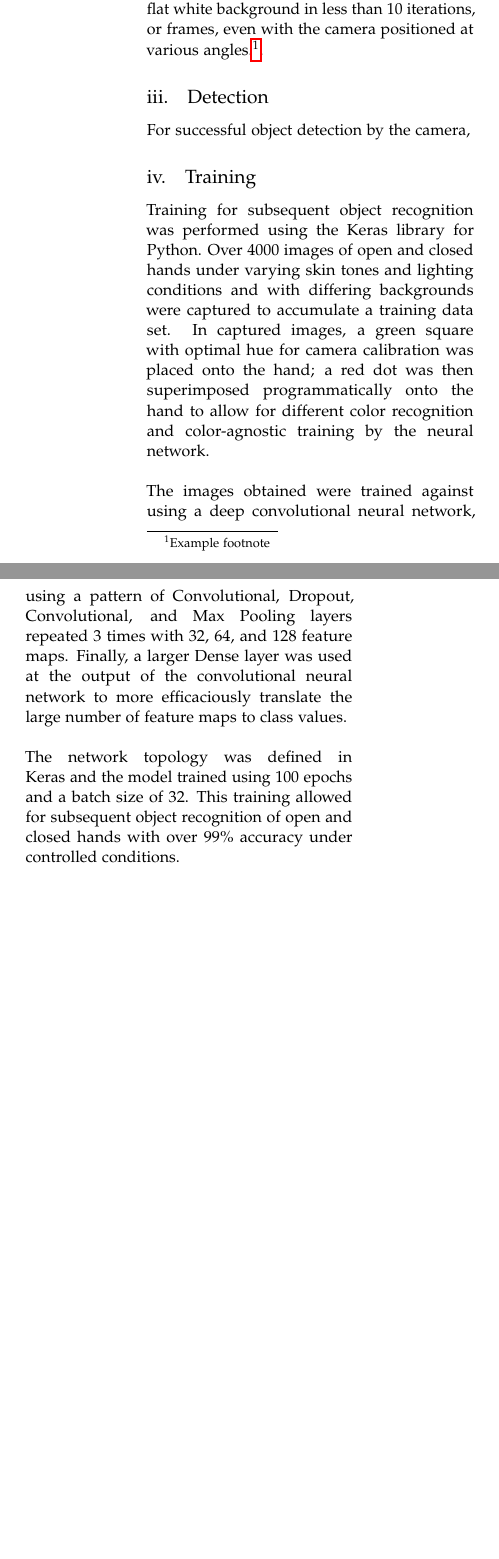
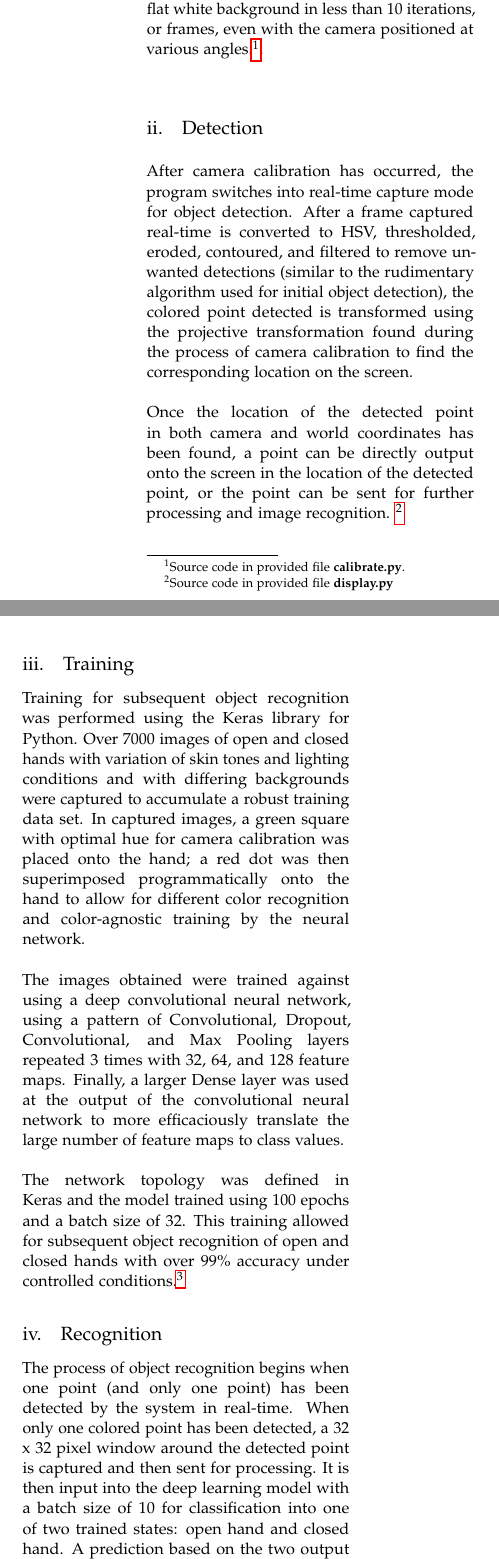
Before and after one commit to GaryQian/Smartwall, a LaTeX paper (paper/final_cv_paper.tex): two parts of the columns of page 2 of 3, joined at a grey line, cut so that both start at the same text, the shorter picture padded with empty space. Compiled offline with pdfLaTeX.

Commit message:
almost done with methods section of paper

```diff
--- a/paper/final_cv_paper.tex
+++ b/paper/final_cv_paper.tex
@@ -70,7 +70,7 @@
 \posttitle{\end{center}} % Article title closing formatting
 \title{SmartWall} % Article title
 \author{%
-\textsc{Gary Qian, Manyu Sharma, Tony Jiang, Sarah Sukardi}\\[1ex] % Your name
+\textsc{Gary Qian, Manyu Sharma, Sarah Sukardi, Tony Jiang}\\[1ex] % Your name
 \normalsize Johns Hopkins University, Department of Computer Science \\ % Your institution
 %\normalsize \href{mailto:john@smith.com}{john@smith.com} % Your email address
 %\and % Uncomment if 2 authors are required, duplicate these 4 lines if more
@@ -121,14 +120,18 @@ From each processed frame, contours are drawn and the center of each contour is
 When the amount of detected points is equal to the amount of points on the custom pattern designed for optimum calibration, the points are sorted and then a homography is found to output a transformation matrix. If the pattern is not adequately detected, the system continues again for up to 13350 iterations.\\ \\
-We have found that our system accurately detects our custom pattern projected onto a flat white background in less than 10 iterations, or frames, even with the camera positioned at various angles.\footnote{Example footnote}.
+We have found that our system accurately detects our custom pattern projected onto a flat white background in less than 10 iterations, or frames, even with the camera positioned at various angles.\footnote{Source code in provided file \textbf{calibrate.py}.}.
 
 \subsection{Detection}
-For successful object detection by the camera,
+After camera calibration has occurred, the program switches into real-time capture mode for object detection. After a frame captured real-time is converted to HSV, thresholded, eroded, contoured, and filtered to remove unwanted detections (similar to the rudimentary algorithm used for initial object detection), the colored point detected is transformed using the projective transformation found during the process of camera calibration to find the corresponding location on the screen.\\ \\ Once the location of the detected point in both camera and world coordinates has been found, a point can be directly output onto the screen in the location of the detected point, or the point can be sent for further processing and image recognition. \footnote{Source code in provided file \textbf{display.py}}
 
 \subsection{Training}
-Training for subsequent object recognition was performed using the Keras library for Python. Over 4000 images of open and closed hands under varying skin tones and lighting conditions and with differing backgrounds were captured to accumulate a training data set. In captured images, a green square with optimal hue for camera calibration was placed onto the hand; a red dot was then superimposed programmatically onto the hand to allow for different color recognition and color-agnostic training by the neural network. \\ \\
+Training for subsequent object recognition was performed using the Keras library for Python. Over 7000 images of open and closed hands with variation of skin tones and lighting conditions and with differing backgrounds were captured to accumulate a robust training data set. In captured images, a green square with optimal hue for camera calibration was placed onto the hand; a red dot was then superimposed programmatically onto the hand to allow for different color recognition and color-agnostic training by the neural network. \\ \\
 The images obtained were trained against using a deep convolutional neural network, using a pattern of Convolutional, Dropout, Convolutional, and Max Pooling layers repeated 3 times with 32, 64, and 128 feature maps. Finally, a larger Dense layer was used at the output of the convolutional neural network to more efficaciously translate the large number of feature maps to class values. \\ \\
-The network topology was defined in Keras and the model trained using 100 epochs and a batch size of 32. This training allowed for subsequent object recognition of open and closed hands with over 99\% accuracy under controlled conditions.
+The network topology was defined in Keras and the model trained using 100 epochs and a batch size of 32. This training allowed for subsequent object recognition of open and closed hands with over 99\% accuracy under controlled conditions.\footnote{Source code in provided file \textbf{recognize.py}}
 
+\subsection{Recognition}
+The process of object recognition begins when one point (and only one point) has been detected by the system in real-time. When only one colored point has been detected, a 32 x 32 pixel window around the detected point is captured and then sent for processing. It is then input into the deep learning model with a batch size of 10 for classification into one of two trained states: open hand and closed hand. A prediction based on the two output probabilities into one of the two states. \\ \\ To prevent erroneous click events from one or two incorrect closed hand prediction states, click events are only deployed when two or more previous frames have been predicted by the neural network to be closed-hand frames; only then is the click event deployed. \\ \\
+
+\subsection{Output}
 %------------------------------------------------
 
 \section{Results}
```
Also changed, not shown: paper/final_cv_paper.tex (17 more changed lines).
